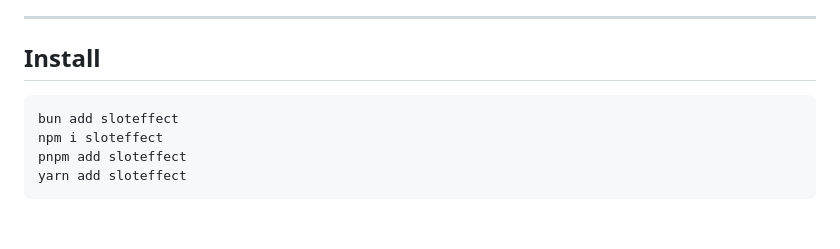
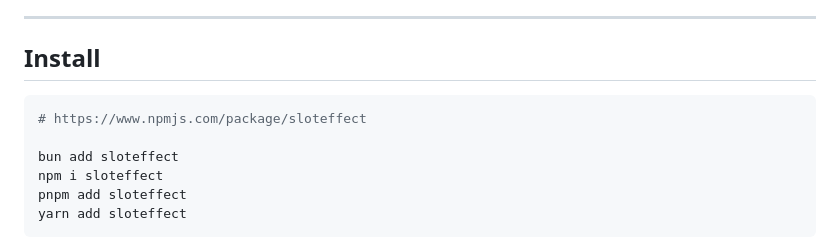
Before and after one commit to jauderho/sloteffect, a Markdown page: README.md, the part around the change. Drawn GitHub-style; blank space fills up the shorter version.

Commit message:
Add installation instructions for sloteffect package

````diff
--- a/README.md
+++ b/README.md
@@ -28,6 +28,8 @@
 ## Install
 
 ```sh
+# https://www.npmjs.com/package/sloteffect
+
 bun add sloteffect
 npm i sloteffect
 pnpm add sloteffect
````
